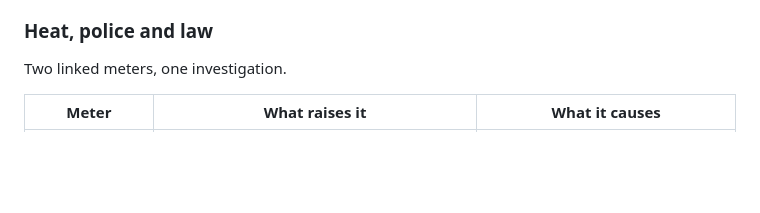
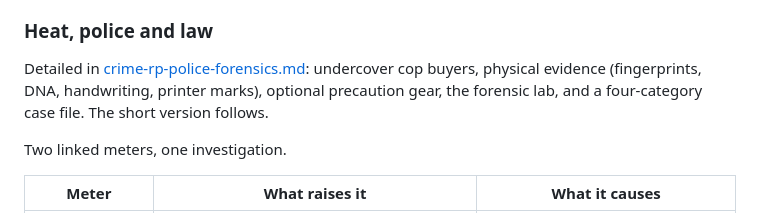
Before and after one commit to Fractitude/Omnipresence, a Markdown page: docs/design-doc/crime-rp.md, the part around the change. GitHub-like rendering; blank space fills up the shorter version.

```diff
--- a/docs/design-doc/crime-rp.md
+++ b/docs/design-doc/crime-rp.md
@@ -224,6 +224,8 @@ Hacking already works as puzzles with alerts and grades (Intrusion, Operations).
 - **Spend:** stolen money is **dollars** (a real-world transfer). This changes the current rule that Intrusion pays credits only (see open questions).
 
 ### Heat, police and law
+
+Detailed in [crime-rp-police-forensics.md](crime-rp-police-forensics.md): undercover cop buyers, physical evidence (fingerprints, DNA, handwriting, printer marks), optional precaution gear, the forensic lab, and a four-category case file. The short version follows.
 
 Two linked meters, one investigation.
 
```
Also changed, not shown: docs/design-doc/crime-rp-dark-web-app.md (+1 -1 lines), docs/design-doc/crime-rp-police-forensics.md (added, +213 -0 lines).
